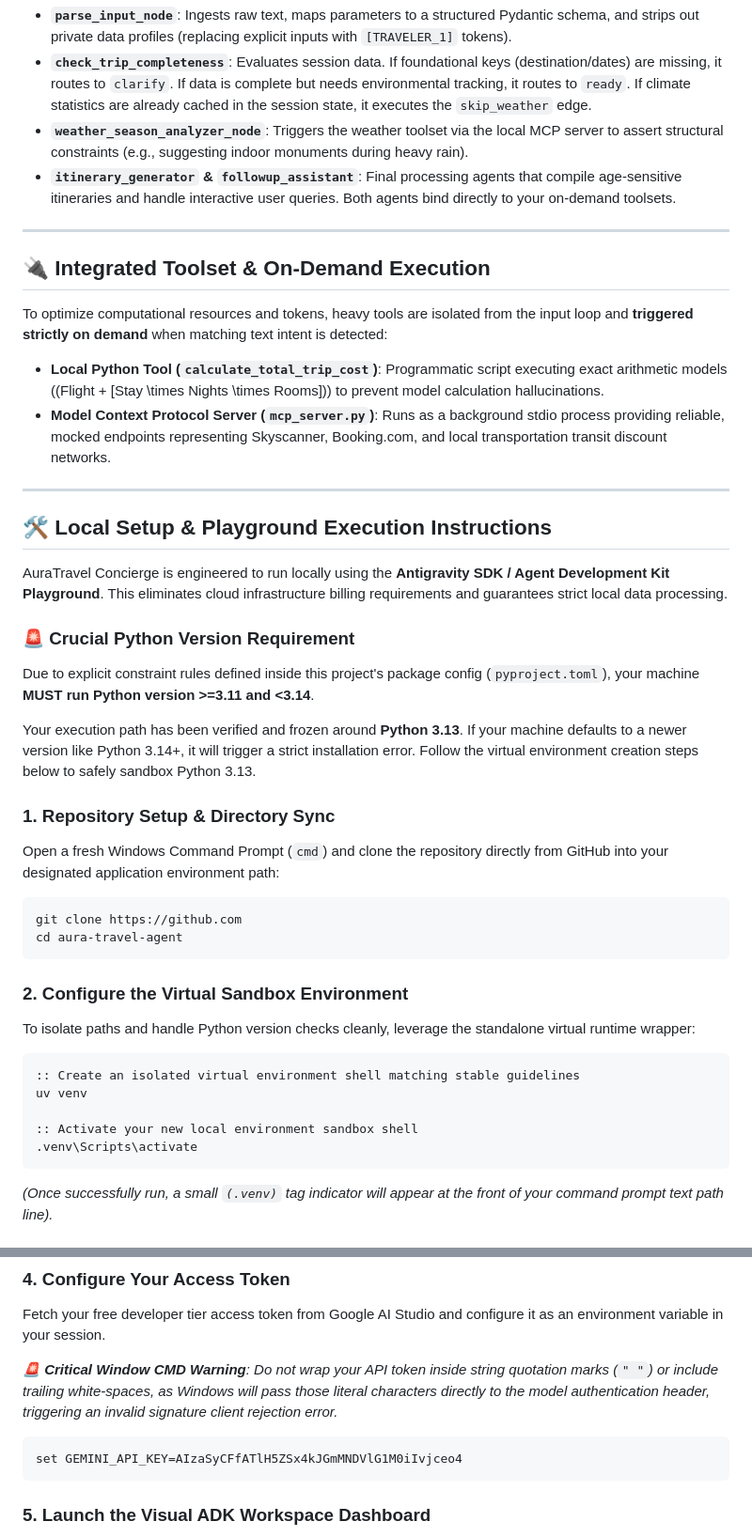
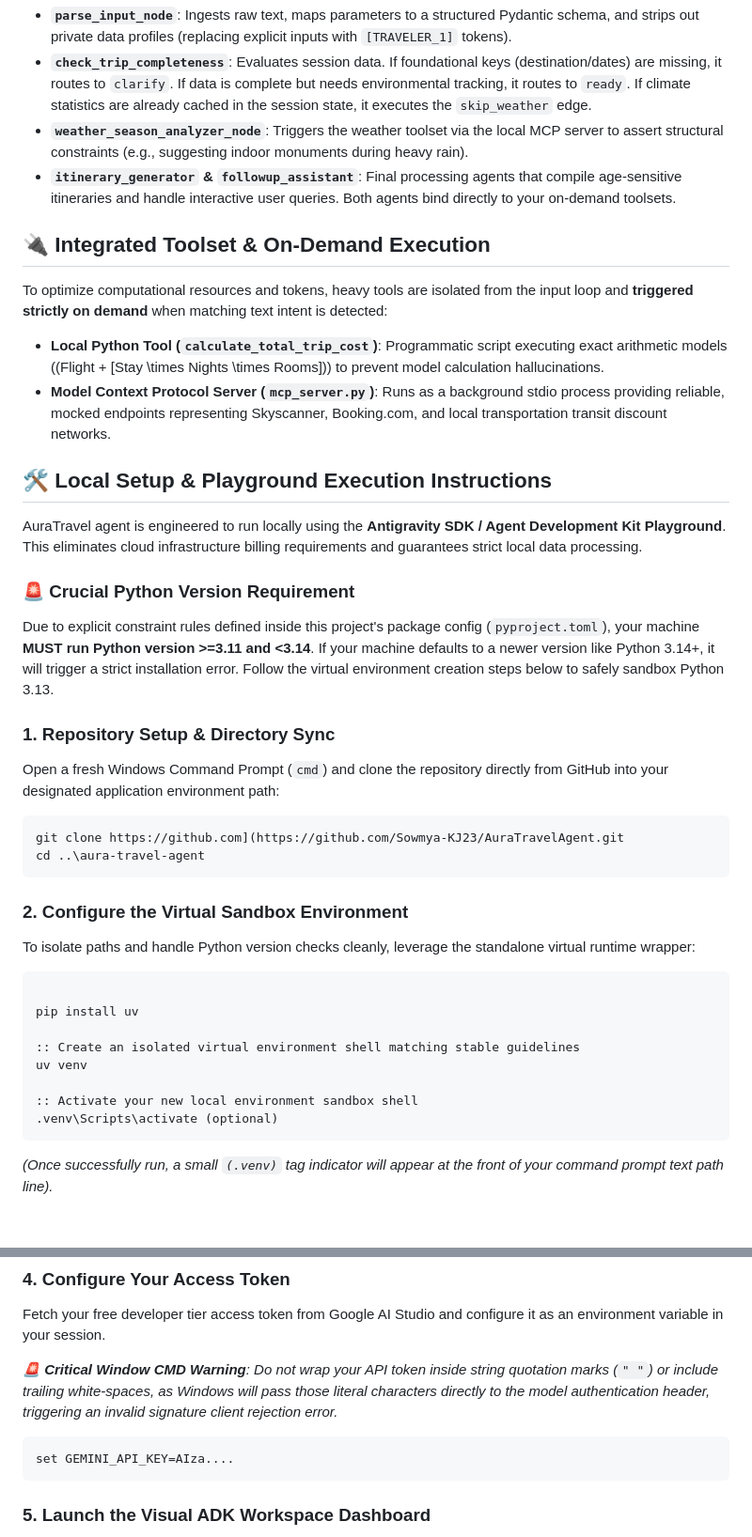
Before and after one commit to Sowmya-KJ23/AuraTravelAgent, a Markdown page: README.md, 2 parts joined by grey strips. Shown at 94% size. GitHub-like rendering.

````diff
--- a/README.md
+++ b/README.md
@@ -14,39 +14,37 @@ AuraTravel addresses these challenges by decommissioning cognitive processing in
 *   **`weather_season_analyzer_node`**: Triggers the weather toolset via the local MCP server to assert structural constraints (e.g., suggesting indoor monuments during heavy rain).
 *   **`itinerary_generator` & `followup_assistant`**: Final processing agents that compile age-sensitive itineraries and handle interactive user queries. Both agents bind directly to your on-demand toolsets.
 
----
-
 ## 🔌 Integrated Toolset & On-Demand Execution
 To optimize computational resources and tokens, heavy tools are isolated from the input loop and **triggered strictly on demand** when matching text intent is detected:
 *   **Local Python Tool (`calculate_total_trip_cost`)**: Programmatic script executing exact arithmetic models (\(Flight + [Stay \times Nights \times Rooms]\)) to prevent model calculation hallucinations.
 *   **Model Context Protocol Server (`mcp_server.py`)**: Runs as a background stdio process providing reliable, mocked endpoints representing Skyscanner, Booking.com, and local transportation transit discount networks.
 
----
-
 ## 🛠️ Local Setup & Playground Execution Instructions
 
-AuraTravel Concierge is engineered to run locally using the **Antigravity SDK / Agent Development Kit Playground**. This eliminates cloud infrastructure billing requirements and guarantees strict local data processing.
+AuraTravel agent is engineered to run locally using the **Antigravity SDK / Agent Development Kit Playground**. This eliminates cloud infrastructure billing requirements and guarantees strict local data processing.
 
 ### 🚨 Crucial Python Version Requirement
 Due to explicit constraint rules defined inside this project's package config (`pyproject.toml`), your machine **MUST run Python version >=3.11 and <3.14**.
-
-Your execution path has been verified and frozen around **Python 3.13**. If your machine defaults to a newer version like Python 3.14+, it will trigger a strict installation error. Follow the virtual environment creation steps below to safely sandbox Python 3.13.
+If your machine defaults to a newer version like Python 3.14+, it will trigger a strict installation error. Follow the virtual environment creation steps below to safely sandbox Python 3.13.
 
 ### 1. Repository Setup & Directory Sync
 Open a fresh Windows Command Prompt (`cmd`) and clone the repository directly from GitHub into your designated application environment path:
 ```cmd
-git clone https://github.com
-cd aura-travel-agent
+git clone https://github.com](https://github.com/Sowmya-KJ23/AuraTravelAgent.git
+cd ..\aura-travel-agent
 ```
 
 ### 2. Configure the Virtual Sandbox Environment
 To isolate paths and handle Python version checks cleanly, leverage the standalone virtual runtime wrapper:
 ```cmd
+
+pip install uv
+
 :: Create an isolated virtual environment shell matching stable guidelines
 uv venv
 
 :: Activate your new local environment sandbox shell
-.venv\Scripts\activate
+.venv\Scripts\activate (optional)
 ```
 *(Once successfully run, a small `(.venv)` tag indicator will appear at the front of your command prompt text path line).*
 
@@ -72,7 +70,7 @@ Fetch your free developer tier access token from Google AI Studio and configure
 *🚨 **Critical Window CMD Warning**: Do not wrap your API token inside string quotation marks (`" "`) or include trailing white-spaces, as Windows will pass those literal characters directly to the model authentication header, triggering an invalid signature client rejection error.*
 
 ```cmd
-set GEMINI_API_KEY=AIzaSyCFfATlH5ZSx4kJGmMNDVlG1M0iIvjceo4
+set GEMINI_API_KEY=AIza....
 ```
 
 ### 5. Launch the Visual ADK Workspace Dashboard
````
